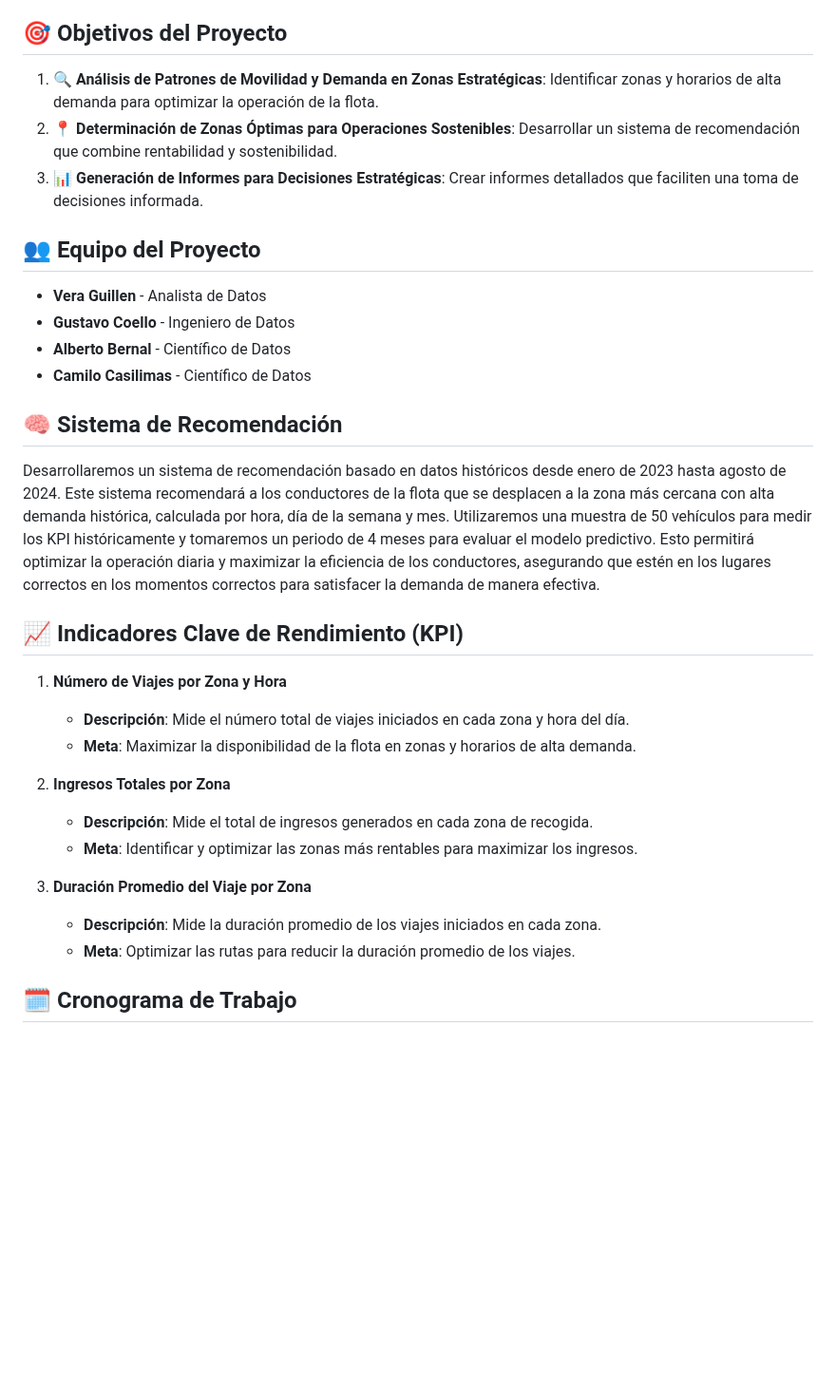
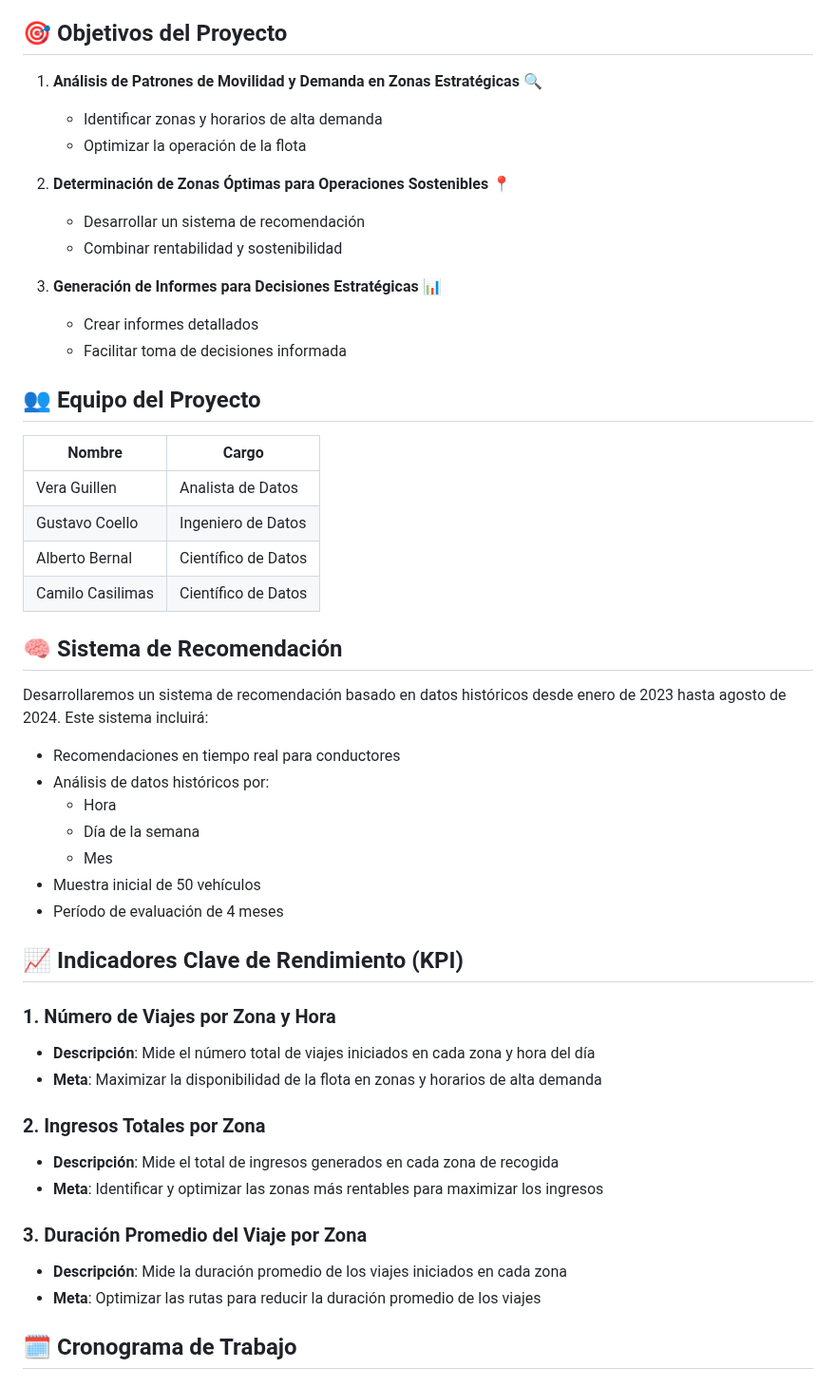
Before and after one commit to Ccasilimas/New_York_Taxis_IA, a Markdown page: README.md, the part around one of its changes. Shown at 95% size. Rendered like a GitHub page; blank space fills up the shorter version.

```diff
--- a/README.md
+++ b/README.md
@@ -7,34 +7,53 @@
 Este proyecto tiene como finalidad asesorar a una empresa de transporte de pasajeros en la evaluación y viabilidad de implementar una nueva flota de taxis ambientalmente amigables en la ciudad de Nueva York. Se busca identificar las mejores zonas para iniciar el negocio, considerando la rentabilidad y los patrones de movilidad, alineando así los objetivos financieros con un impacto positivo en el medio ambiente.
 
 ## 🎯 Objetivos del Proyecto
-1. **🔍 Análisis de Patrones de Movilidad y Demanda en Zonas Estratégicas**: Identificar zonas y horarios de alta demanda para optimizar la operación de la flota.
-2. **📍 Determinación de Zonas Óptimas para Operaciones Sostenibles**: Desarrollar un sistema de recomendación que combine rentabilidad y sostenibilidad.
-3. **📊 Generación de Informes para Decisiones Estratégicas**: Crear informes detallados que faciliten una toma de decisiones informada.
+
+1. **Análisis de Patrones de Movilidad y Demanda en Zonas Estratégicas** 🔍
+   * Identificar zonas y horarios de alta demanda
+   * Optimizar la operación de la flota
+
+2. **Determinación de Zonas Óptimas para Operaciones Sostenibles** 📍
+   * Desarrollar un sistema de recomendación
+   * Combinar rentabilidad y sostenibilidad
+
+3. **Generación de Informes para Decisiones Estratégicas** 📊
+   * Crear informes detallados
+   * Facilitar toma de decisiones informada
 
 ## 👥 Equipo del Proyecto
 
-- **Vera Guillen** - Analista de Datos
-- **Gustavo Coello** - Ingeniero de Datos
-- **Alberto Bernal** - Científico de Datos
-- **Camilo Casilimas** - Científico de Datos
-
+| Nombre | Cargo |
+|--------|--------|
+| Vera Guillen | Analista de Datos |
+| Gustavo Coello | Ingeniero de Datos |
+| Alberto Bernal | Científico de Datos |
+| Camilo Casilimas | Científico de Datos |
 
 ## 🧠 Sistema de Recomendación
 
-Desarrollaremos un sistema de recomendación basado en datos históricos desde enero de 2023 hasta agosto de 2024. Este sistema recomendará a los conductores de la flota que se desplacen a la zona más cercana con alta demanda histórica, calculada por hora, día de la semana y mes. Utilizaremos una muestra de 50 vehículos para medir los KPI históricamente y tomaremos un periodo de 4 meses para evaluar el modelo predictivo. Esto permitirá optimizar la operación diaria y maximizar la eficiencia de los conductores, asegurando que estén en los lugares correctos en los momentos correctos para satisfacer la demanda de manera efectiva.
+Desarrollaremos un sistema de recomendación basado en datos históricos desde enero de 2023 hasta agosto de 2024. Este sistema incluirá:
+
+* Recomendaciones en tiempo real para conductores
+* Análisis de datos históricos por:
+  * Hora
+  * Día de la semana
+  * Mes
+* Muestra inicial de 50 vehículos
+* Período de evaluación de 4 meses
 
 ## 📈 Indicadores Clave de Rendimiento (KPI)
-1. **Número de Viajes por Zona y Hora**
-   - **Descripción**: Mide el número total de viajes iniciados en cada zona y hora del día.
-   - **Meta**: Maximizar la disponibilidad de la flota en zonas y horarios de alta demanda.
 
-2. **Ingresos Totales por Zona**
-   - **Descripción**: Mide el total de ingresos generados en cada zona de recogida.
-   - **Meta**: Identificar y optimizar las zonas más rentables para maximizar los ingresos.
+### 1. Número de Viajes por Zona y Hora
+* **Descripción**: Mide el número total de viajes iniciados en cada zona y hora del día
+* **Meta**: Maximizar la disponibilidad de la flota en zonas y horarios de alta demanda
 
-3. **Duración Promedio del Viaje por Zona**
-   - **Descripción**: Mide la duración promedio de los viajes iniciados en cada zona.
-   - **Meta**: Optimizar las rutas para reducir la duración promedio de los viajes.
+### 2. Ingresos Totales por Zona
+* **Descripción**: Mide el total de ingresos generados en cada zona de recogida
+* **Meta**: Identificar y optimizar las zonas más rentables para maximizar los ingresos
+
+### 3. Duración Promedio del Viaje por Zona
+* **Descripción**: Mide la duración promedio de los viajes iniciados en cada zona
+* **Meta**: Optimizar las rutas para reducir la duración promedio de los viajes
 
 ## 🗓️ Cronograma de Trabajo
 
```
Also changed, not shown: other parts of README.md (+71 -33 lines).
